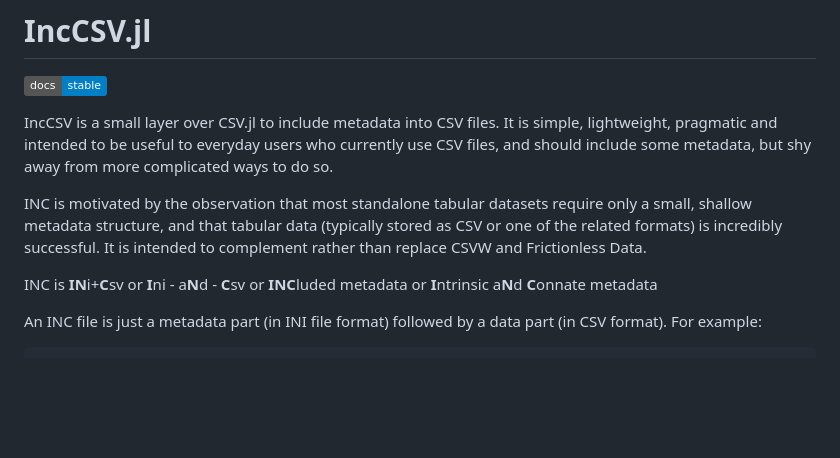
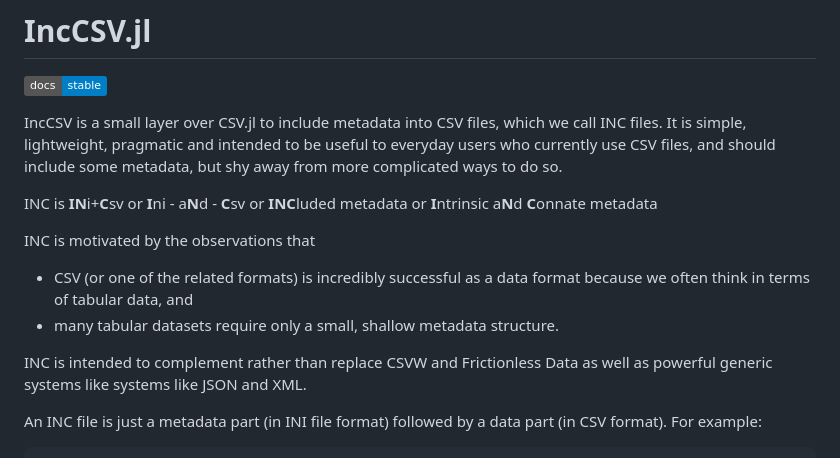
Before and after one commit to mroughan/IncCSV.jl, a Markdown page: README.md, the part around the change. Drawn GitHub-style; badges without logos; blank space fills up the shorter version.

```diff
--- a/README.md
+++ b/README.md
@@ -2,13 +2,17 @@
 
 [![Stable](https://img.shields.io/badge/docs-stable-blue.svg)](https://mroughan.github.io/IncCSV.jl/stable)
 
-IncCSV is a small layer over CSV.jl to include metadata into  CSV files. It is simple, lightweight, pragmatic and intended to be useful to everyday users who currently use CSV files, and should include some metadata, but shy away from more complicated ways to do so.
-
-INC is motivated by the observation that most standalone tabular datasets require only a small, shallow metadata structure, and that tabular data (typically stored as CSV or one of the related formats) is incredibly successful. It is intended to complement rather than replace CSVW and Frictionless Data.
+IncCSV is a small layer over CSV.jl to include metadata into  CSV files, which we call INC files. It is simple, lightweight, pragmatic and intended to be useful to everyday users who currently use CSV files, and should include some metadata, but shy away from more complicated ways to do so.
 
 INC is **IN**i+**C**sv or **I**ni - a**N**d - **C**sv
  or **INC**luded metadata
  or **I**ntrinsic a**N**d **C**onnate metadata
+
+INC is motivated by the observations that
++ CSV (or one of the related formats) is incredibly successful as a data format because we often think in terms of tabular data, and
++ many tabular datasets require only a small, shallow metadata structure.
+
+INC is intended to complement rather than replace CSVW and Frictionless Data as well as powerful generic systems like systems like JSON and XML.
 
 An INC file is just a metadata part (in INI file format) followed by a data part (in CSV format). For example:
 
```
